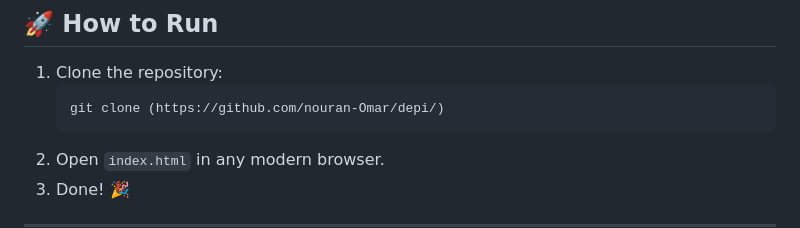
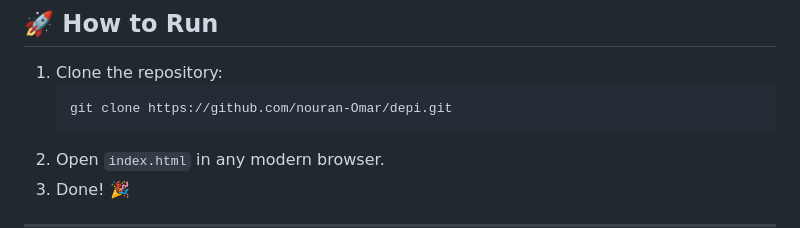
Before and after one commit to nouran-Omar/depi, a Markdown page: README.md, the part around the change. GitHub-like rendering.

````diff
--- a/README.md
+++ b/README.md
@@ -93,7 +93,7 @@ mabeet/
 ## 🚀 How to Run
 1. Clone the repository:
    ```bash
-   git clone (https://github.com/nouran-Omar/depi/)
+   git clone https://github.com/nouran-Omar/depi.git
    ```
 2. Open `index.html` in any modern browser.
 3. Done! 🎉
````
